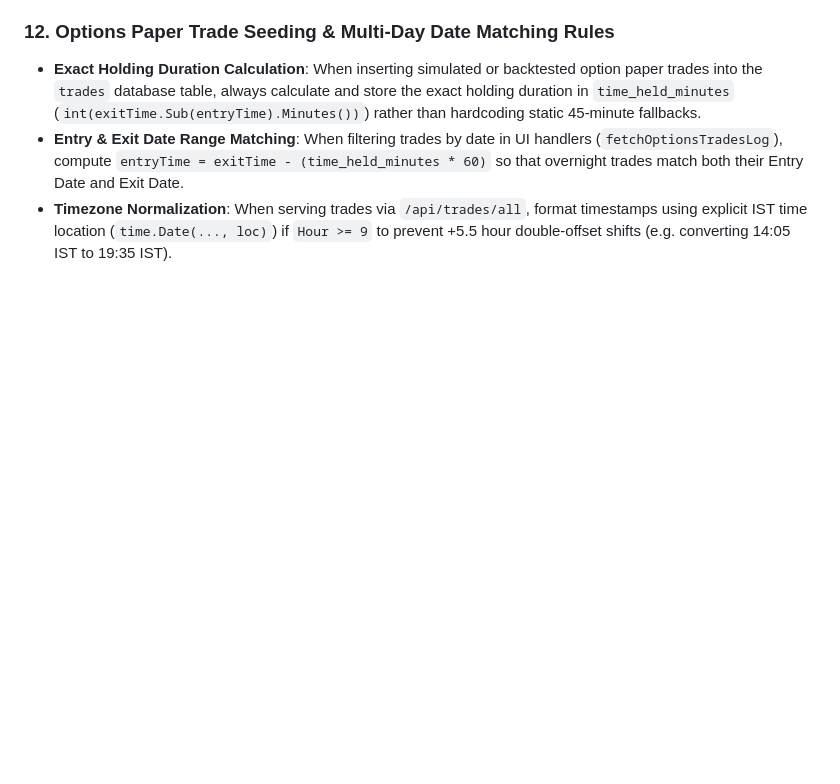
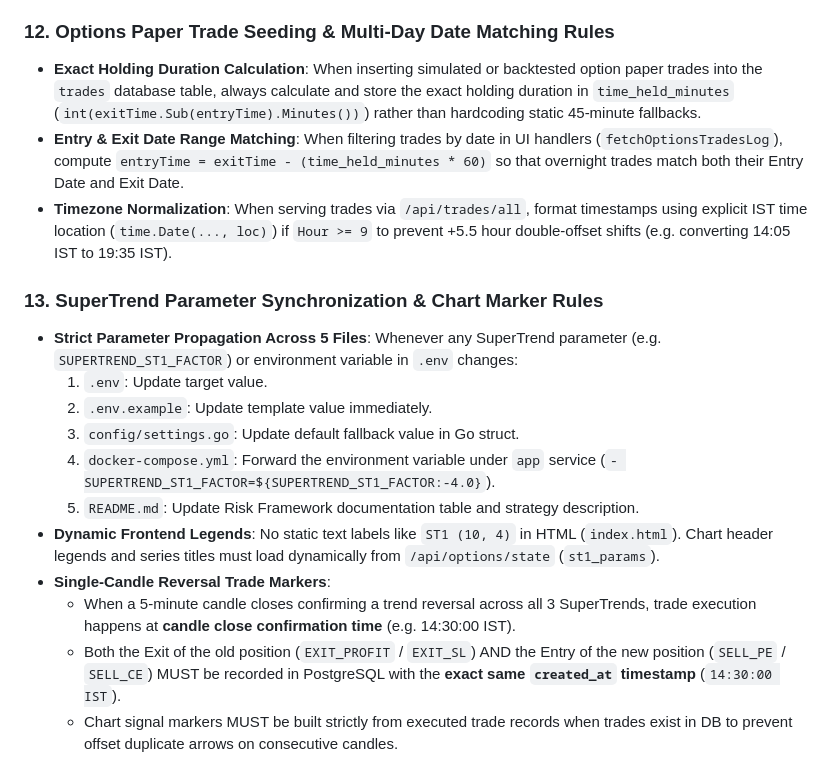
Before and after one commit to vikash-chandra/zt, a Markdown page: .agents/AGENTS.md, the part around the change. Rendered like a GitHub page; blank space fills up the shorter version.

```diff
--- a/.agents/AGENTS.md
+++ b/.agents/AGENTS.md
@@ -96,3 +96,16 @@ A production-grade Go algorithmic trading bot interfacing with the Zerodha Kite
 - **Exact Holding Duration Calculation**: When inserting simulated or backtested option paper trades into the `trades` database table, always calculate and store the exact holding duration in `time_held_minutes` (`int(exitTime.Sub(entryTime).Minutes())`) rather than hardcoding static 45-minute fallbacks.
 - **Entry & Exit Date Range Matching**: When filtering trades by date in UI handlers (`fetchOptionsTradesLog`), compute `entryTime = exitTime - (time_held_minutes * 60)` so that overnight trades match both their Entry Date and Exit Date.
 - **Timezone Normalization**: When serving trades via `/api/trades/all`, format timestamps using explicit IST time location (`time.Date(..., loc)`) if `Hour >= 9` to prevent +5.5 hour double-offset shifts (e.g. converting 14:05 IST to 19:35 IST).
+
+### 13. SuperTrend Parameter Synchronization & Chart Marker Rules
+- **Strict Parameter Propagation Across 5 Files**: Whenever any SuperTrend parameter (e.g. `SUPERTREND_ST1_FACTOR`) or environment variable in `.env` changes:
+  1. `.env`: Update target value.
+  2. `.env.example`: Update template value immediately.
+  3. `config/settings.go`: Update default fallback value in Go struct.
+  4. `docker-compose.yml`: Forward the environment variable under `app` service (`- SUPERTREND_ST1_FACTOR=${SUPERTREND_ST1_FACTOR:-4.0}`).
+  5. `README.md`: Update Risk Framework documentation table and strategy description.
+- **Dynamic Frontend Legends**: No static text labels like `ST1 (10, 4)` in HTML (`index.html`). Chart header legends and series titles must load dynamically from `/api/options/state` (`st1_params`).
+- **Single-Candle Reversal Trade Markers**:
+  - When a 5-minute candle closes confirming a trend reversal across all 3 SuperTrends, trade execution happens at **candle close confirmation time** (e.g. 14:30:00 IST).
+  - Both the Exit of the old position (`EXIT_PROFIT` / `EXIT_SL`) AND the Entry of the new position (`SELL_PE` / `SELL_CE`) MUST be recorded in PostgreSQL with the **exact same `created_at` timestamp** (`14:30:00 IST`).
+  - Chart signal markers MUST be built strictly from executed trade records when trades exist in DB to prevent offset duplicate arrows on consecutive candles.
```
Also changed, not shown: README.md (+3 -0 lines).
